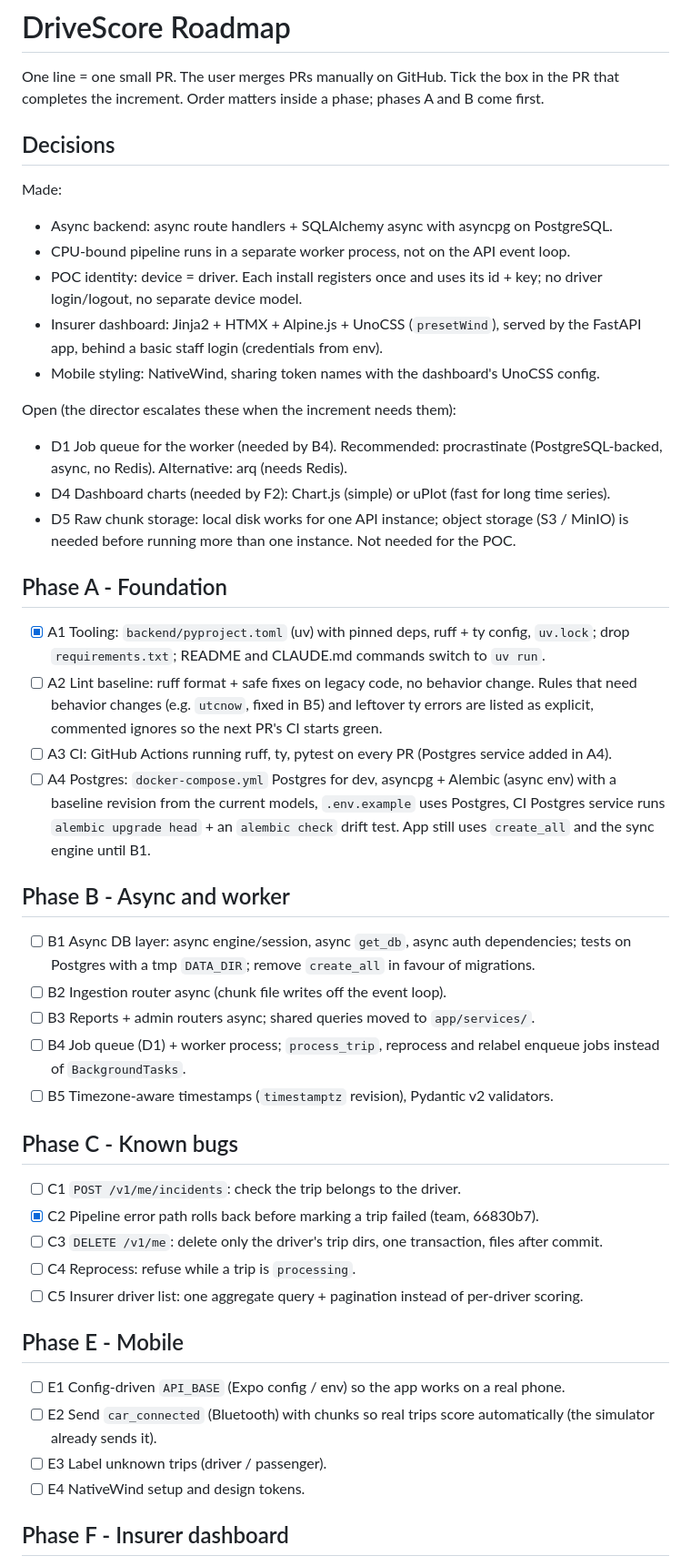
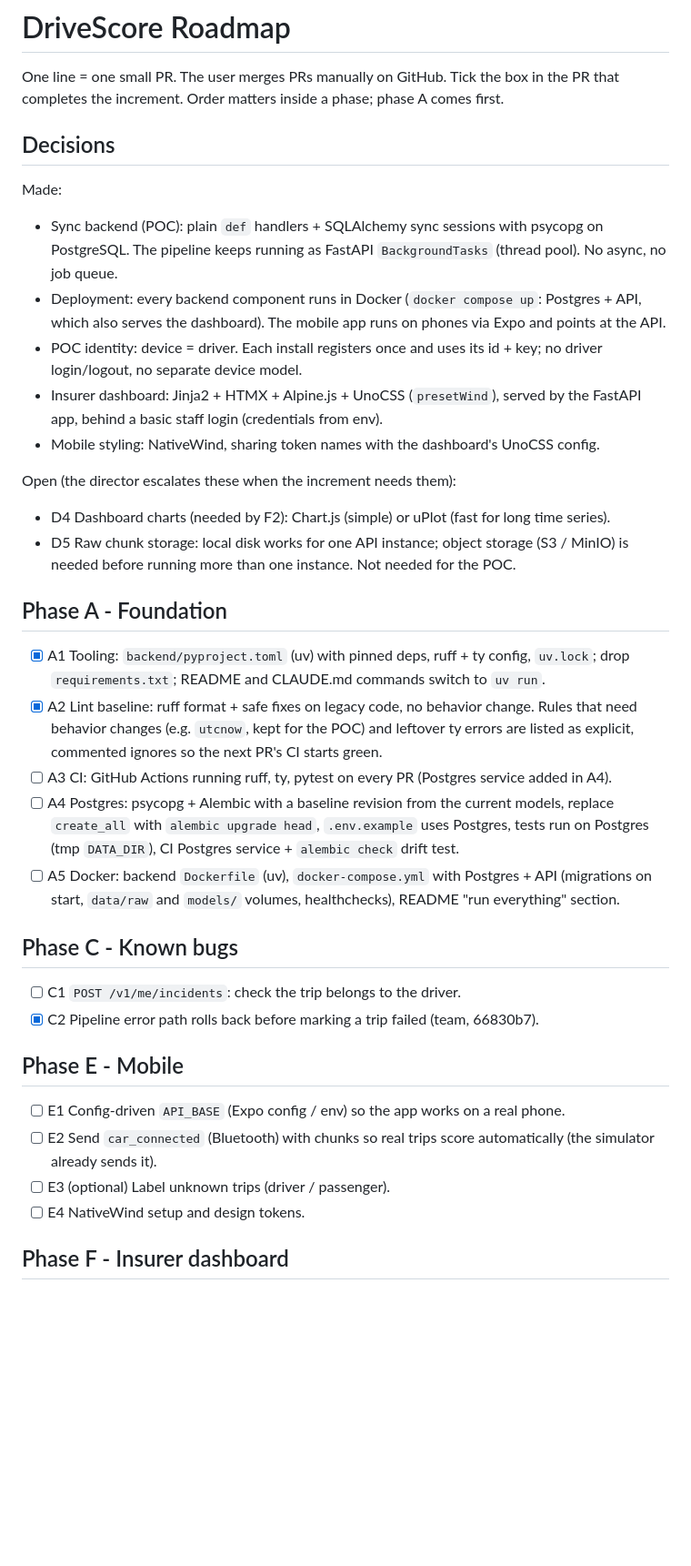
Before and after one commit to br1ks3nGit/hackie_hackie, a Markdown page: docs/roadmap.md, the part around the change. Shown at 91% size. Drawn GitHub-style; blank space fills up the shorter version.

Commit message:
docs: roadmap - sync backend, Docker deploy, scoped POC plan

```diff
--- a/docs/roadmap.md
+++ b/docs/roadmap.md
@@ -1,13 +1,15 @@
 # DriveScore Roadmap
 
 One line = one small PR. The user merges PRs manually on GitHub. Tick the box in the PR that
-completes the increment. Order matters inside a phase; phases A and B come first.
+completes the increment. Order matters inside a phase; phase A comes first.
 
 ## Decisions
 
 Made:
-- Async backend: async route handlers + SQLAlchemy async with asyncpg on PostgreSQL.
-- CPU-bound pipeline runs in a separate worker process, not on the API event loop.
+- Sync backend (POC): plain `def` handlers + SQLAlchemy sync sessions with psycopg on PostgreSQL.
+  The pipeline keeps running as FastAPI `BackgroundTasks` (thread pool). No async, no job queue.
+- Deployment: every backend component runs in Docker (`docker compose up`: Postgres + API, which
+  also serves the dashboard). The mobile app runs on phones via Expo and points at the API.
 - POC identity: device = driver. Each install registers once and uses its id + key; no driver
   login/logout, no separate device model.
 - Insurer dashboard: Jinja2 + HTMX + Alpine.js + UnoCSS (`presetWind`), served by the FastAPI app,
@@ -15,8 +17,6 @@ Made:
 - Mobile styling: NativeWind, sharing token names with the dashboard's UnoCSS config.
 
 Open (the director escalates these when the increment needs them):
-- D1 Job queue for the worker (needed by B4). Recommended: procrastinate (PostgreSQL-backed, async,
-  no Redis). Alternative: arq (needs Redis).
 - D4 Dashboard charts (needed by F2): Chart.js (simple) or uPlot (fast for long time series).
 - D5 Raw chunk storage: local disk works for one API instance; object storage (S3 / MinIO) is
   needed before running more than one instance. Not needed for the POC.
@@ -24,36 +24,25 @@ Open (the director escalates these when the increment needs them):
 ## Phase A - Foundation
 - [x] A1 Tooling: `backend/pyproject.toml` (uv) with pinned deps, ruff + ty config, `uv.lock`;
       drop `requirements.txt`; README and CLAUDE.md commands switch to `uv run`.
-- [ ] A2 Lint baseline: ruff format + safe fixes on legacy code, no behavior change. Rules that
-      need behavior changes (e.g. `utcnow`, fixed in B5) and leftover ty errors are listed as
+- [x] A2 Lint baseline: ruff format + safe fixes on legacy code, no behavior change. Rules that
+      need behavior changes (e.g. `utcnow`, kept for the POC) and leftover ty errors are listed as
       explicit, commented ignores so the next PR's CI starts green.
 - [ ] A3 CI: GitHub Actions running ruff, ty, pytest on every PR (Postgres service added in A4).
-- [ ] A4 Postgres: `docker-compose.yml` Postgres for dev, asyncpg + Alembic (async env) with a
-      baseline revision from the current models, `.env.example` uses Postgres, CI Postgres service
-      runs `alembic upgrade head` + an `alembic check` drift test. App still uses `create_all` and
-      the sync engine until B1.
-
-## Phase B - Async and worker
-- [ ] B1 Async DB layer: async engine/session, async `get_db`, async auth dependencies; tests on
-      Postgres with a tmp `DATA_DIR`; remove `create_all` in favour of migrations.
-- [ ] B2 Ingestion router async (chunk file writes off the event loop).
-- [ ] B3 Reports + admin routers async; shared queries moved to `app/services/`.
-- [ ] B4 Job queue (D1) + worker process; `process_trip`, reprocess and relabel enqueue jobs
-      instead of `BackgroundTasks`.
-- [ ] B5 Timezone-aware timestamps (`timestamptz` revision), Pydantic v2 validators.
+- [ ] A4 Postgres: psycopg + Alembic with a baseline revision from the current models, replace
+      `create_all` with `alembic upgrade head`, `.env.example` uses Postgres, tests run on Postgres
+      (tmp `DATA_DIR`), CI Postgres service + `alembic check` drift test.
+- [ ] A5 Docker: backend `Dockerfile` (uv), `docker-compose.yml` with Postgres + API (migrations on
+      start, `data/raw` and `models/` volumes, healthchecks), README "run everything" section.
 
 ## Phase C - Known bugs
 - [ ] C1 `POST /v1/me/incidents`: check the trip belongs to the driver.
 - [x] C2 Pipeline error path rolls back before marking a trip failed (team, 66830b7).
-- [ ] C3 `DELETE /v1/me`: delete only the driver's trip dirs, one transaction, files after commit.
-- [ ] C4 Reprocess: refuse while a trip is `processing`.
-- [ ] C5 Insurer driver list: one aggregate query + pagination instead of per-driver scoring.
 
 ## Phase E - Mobile
 - [ ] E1 Config-driven `API_BASE` (Expo config / env) so the app works on a real phone.
 - [ ] E2 Send `car_connected` (Bluetooth) with chunks so real trips score automatically
       (the simulator already sends it).
-- [ ] E3 Label unknown trips (driver / passenger).
+- [ ] E3 (optional) Label unknown trips (driver / passenger).
 - [ ] E4 NativeWind setup and design tokens.
 
 ## Phase F - Insurer dashboard
```
